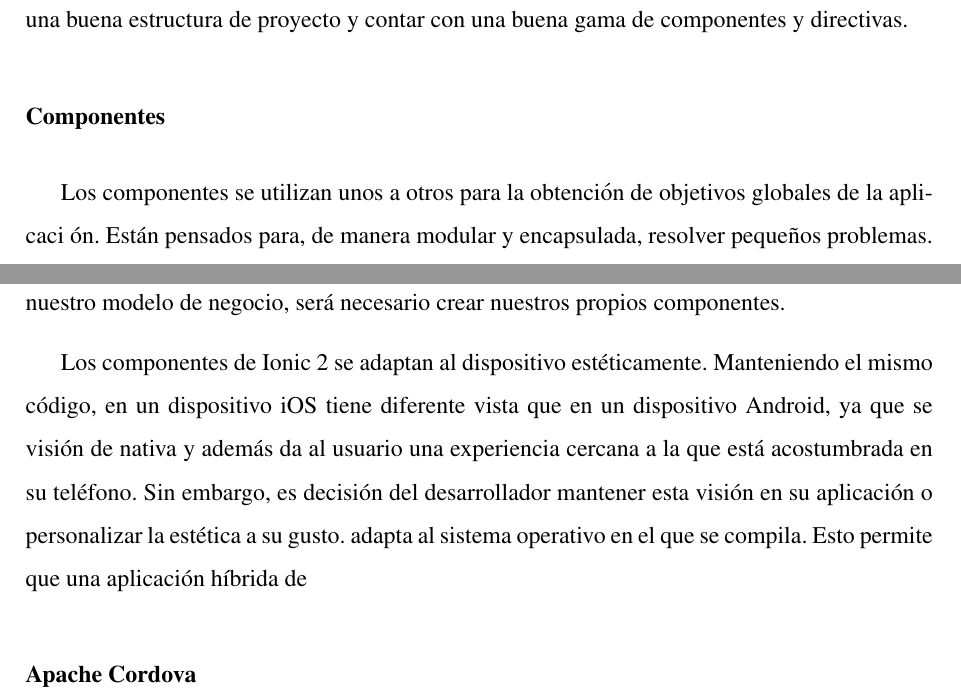
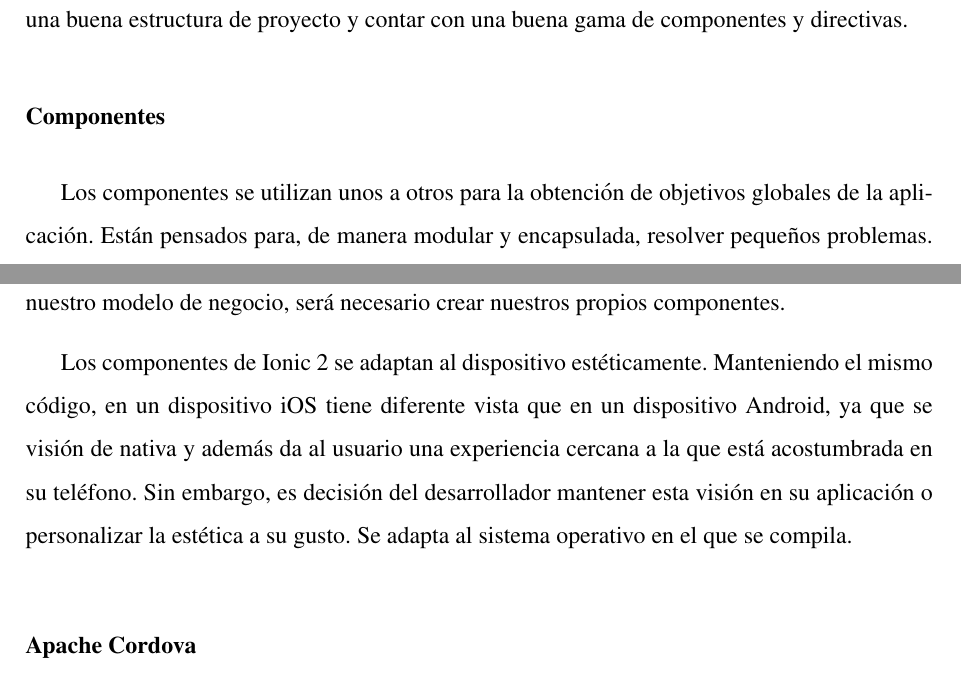
Before and after one commit to LopezZambrano/memoria-planGO, a LaTeX book (memoria.tex): two parts of pages 27 and 28 of 85, joined at a grey line, cut so that both start at the same text. Compiled offline with pdfLaTeX.

Commit message:
correccion errata

```diff
--- a/memoria.tex
+++ b/memoria.tex
@@ -519,9 +519,8 @@ una buena estructura de proyecto y contar con una buena gama de componentes y di
 \subsubsection{Componentes}
 \label{subsec:estilo}
 
-Los componentes se utilizan unos a otros para la obtenci\'on de objetivos globales de la aplicaci
-\'on. Est\'an pensados para, de manera modular y encapsulada, resolver peque\~nos problemas.
-Ionic ofrece componentes f\'aciles de utilizar, pero para comportamientos m\'as espec\'i\'iicos de
+Los componentes se utilizan unos a otros para la obtenci\'on de objetivos globales de la aplicaci\'on. Est\'an pensados para, de manera modular y encapsulada, resolver peque\~nos problemas.
+Ionic ofrece componentes f\'aciles de utilizar, pero para comportamientos m\'as espec\'ificos de
 nuestro modelo de negocio, ser\'a necesario crear nuestros propios componentes.
 
 Los componentes de Ionic 2 se adaptan al dispositivo est\'eticamente. Manteniendo el mismo
@@ -529,7 +528,7 @@ c\'odigo, en un dispositivo iOS tiene diferente vista que en un dispositivo Andr
 visi\'on de nativa y adem\'as da al usuario una experiencia cercana a la que est\'a acostumbrada en
 su tel\'efono. Sin embargo, es decisi\'on del desarrollador mantener esta visi\'on en su aplicaci\'on o
 personalizar la est\'etica a su gusto.
-adapta al sistema operativo en el que se compila. Esto permite que una aplicaci\'on h\'ibrida de
+Se adapta al sistema operativo en el que se compila.
 
 \subsubsection{Apache Cordova}
 \label{subsec:estilo}
```
